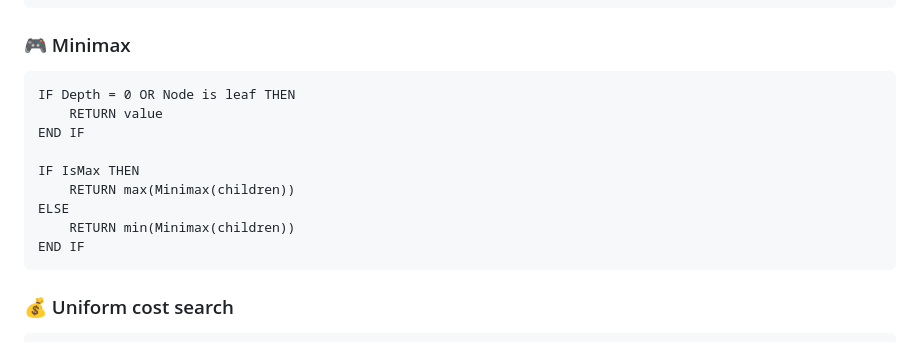
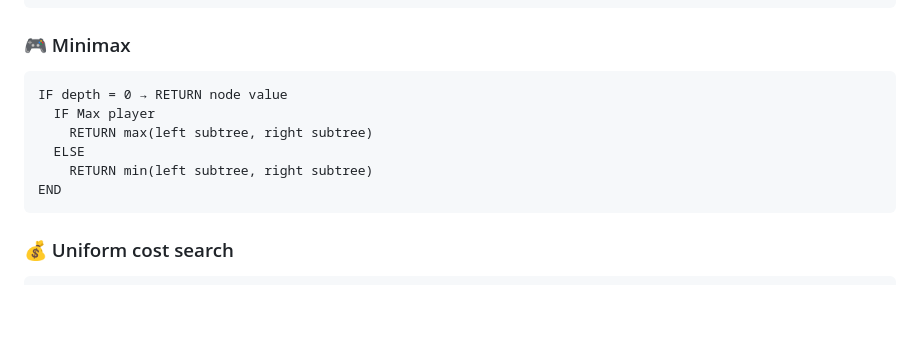
Before and after one commit to rishikiranmithran-jpg/MLA-0107, a Markdown page: README.md, the part around the change. Rendered like a GitHub page; blank space fills up the shorter version.

```diff
--- a/README.md
+++ b/README.md
@@ -39,15 +39,13 @@ The objective of this laboratory work is to analyse how intelligent systems expl
 
 ### 🎮 Minimax
 
-    IF Depth = 0 OR Node is leaf THEN
-        RETURN value
-    END IF
+    IF depth = 0 → RETURN node value
+      IF Max player
+        RETURN max(left subtree, right subtree)
+      ELSE
+        RETURN min(left subtree, right subtree)
+    END
 
-    IF IsMax THEN
-        RETURN max(Minimax(children))
-    ELSE
-        RETURN min(Minimax(children))
-    END IF
 ### 💰 Uniform cost search
     CREATE priority queue PQ
     INSERT Start with cost 0
```
